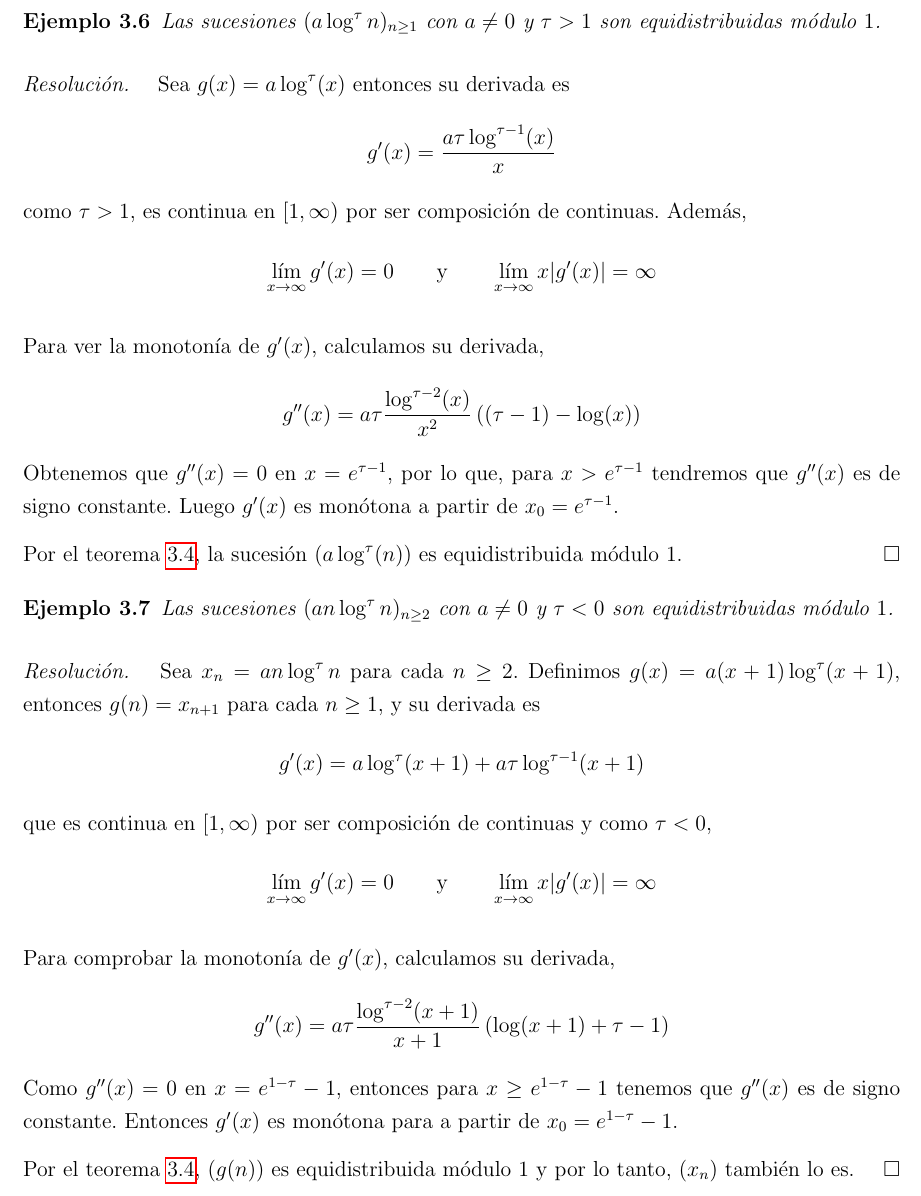
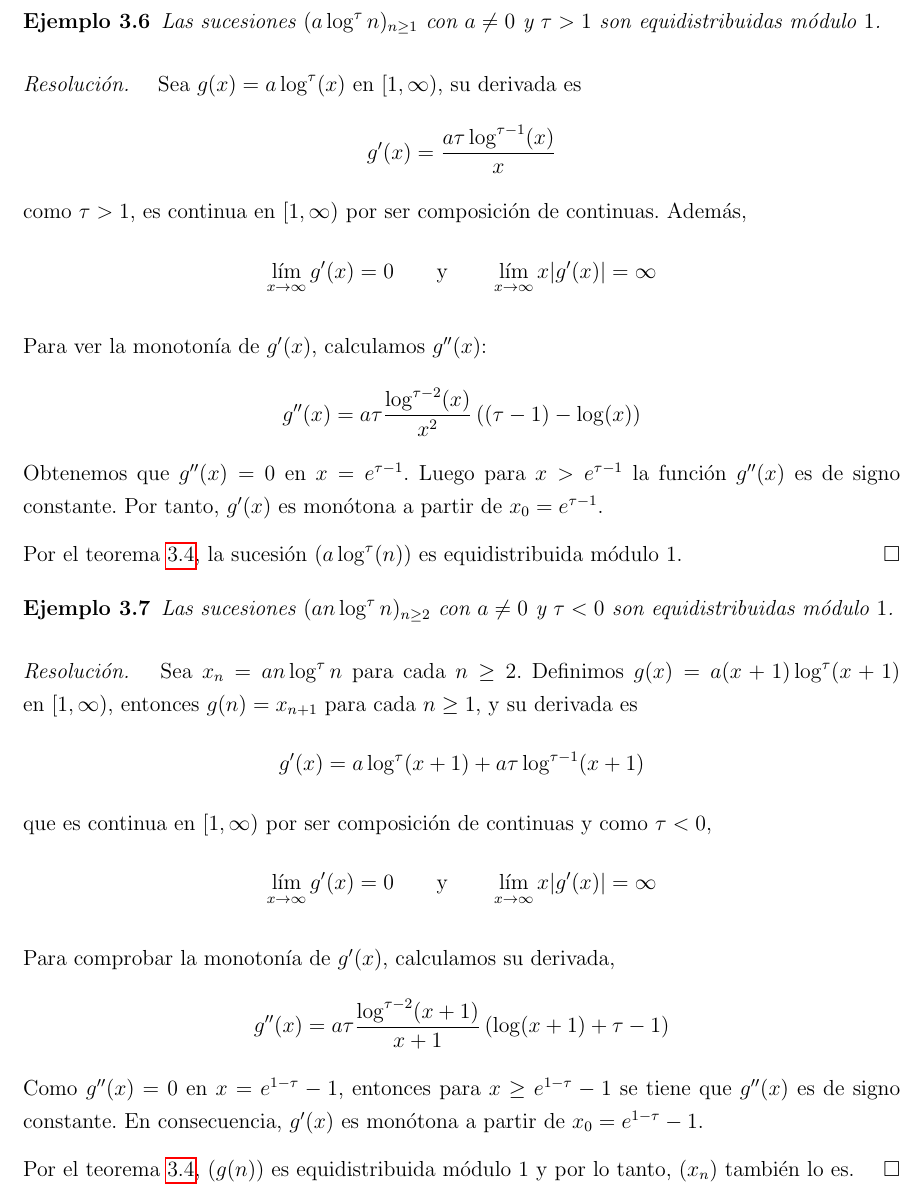
Before and after one commit to MingoJones/TFG_Matematicas, a LaTeX book (tfgMates.tex, which reads elementos/capitulo3/3_ejemplo2.tex, elementos/capitulo3/3_ejemplo3.tex): part of page 34 of 48, cut so that both start at the same text. Compiled offline with pdfLaTeX.

Commit message:
Monotonia Ej2,3 Cap3

```diff
--- a/elementos/capitulo3/3_ejemplo2.tex
+++ b/elementos/capitulo3/3_ejemplo2.tex
@@ -3,7 +3,7 @@
 \end{example}
 
 \begin{resolve}
-    Sea $g(x) = a\log^\tau (x)$ entonces su derivada es
+    Sea $g(x) = a\log^\tau (x)$ en~$[1,\infty)$, su derivada es
     \[
         g'(x) = \frac{a \tau \log^{\tau-1}(x)}{x}
     \]
@@ -14,12 +14,12 @@
         \lim_{x \to \infty} x |g'(x)| = \infty
     \]
 
-    Para ver la monotonía de $g'(x)$, calculamos su derivada,
+    Para ver la monotonía de $g'(x)$, calculamos $g''(x)$:
     \[
         g''(x) = a \tau \frac{\log^{\tau-2}(x)}{x^2} \left((\tau - 1) - \log(x)\right)
     \]
-    Obtenemos que $g''(x)=0$ en $x = e^{\tau - 1}$, por lo que, para $x > e^{\tau - 1}$ tendremos que
-    $g''(x)$ es de signo constante. Luego $g'(x)$ es monótona a partir de $x_0 = e^{\tau - 1}$.
+    Obtenemos que $g''(x)=0$ en $x = e^{\tau - 1}$. Luego para $x > e^{\tau - 1}$ la función
+    $g''(x)$ es de signo constante. Por tanto, $g'(x)$ es monótona a partir de $x_0 = e^{\tau - 1}$.
 
     Por el teorema \ref{teo:fejer_euler}, la sucesión $(a\log^\tau (n))$ es equidistribuida módulo $1$.
 \end{resolve}
--- a/elementos/capitulo3/3_ejemplo3.tex
+++ b/elementos/capitulo3/3_ejemplo3.tex
@@ -3,8 +3,8 @@
 \end{example}
 
 \begin{resolve}
-    Sea $x_n = an\log^\tau n$ para cada $n \geq 2$. Definimos $g(x) = a(x+1)\log^\tau (x+1)$,
-    entonces $g(n) = x_{n+1}$ para cada $n \geq 1$, y su derivada es
+    Sea $x_n = an\log^\tau n$ para cada $n \geq 2$. Definimos $g(x) = a(x+1)\log^\tau (x+1)$
+    en~$[1,\infty)$, entonces $g(n) = x_{n+1}$ para cada $n \geq 1$, y su derivada es
     \[
         g'(x) = a \log^{\tau}(x+1) + a \tau \log^{\tau-1}(x+1)
     \]
@@ -20,7 +20,7 @@
         g''(x) = a \tau \frac{\log^{\tau-2}(x+1)}{x+1} \left(\log(x+1) + \tau - 1\right)
     \]
     Como $g''(x)=0$ en $x = e^{1-\tau} - 1$, entonces para $x \geq e^{1-\tau} - 1$
-    tenemos que $g''(x)$ es de signo constante. Entonces $g'(x)$ es monótona para a
+    se tiene que $g''(x)$ es de signo constante. En consecuencia, $g'(x)$ es monótona a
     partir de $x_0 = e^{1-\tau} - 1$.
 
     Por el teorema \ref{teo:fejer_euler}, $(g(n))$ es equidistribuida módulo $1$ y
```
Also changed, not shown: elementos/capitulo3/3_ejemplo1.tex (+2 -2 lines), tfgMates.pdf, 4 other files.
